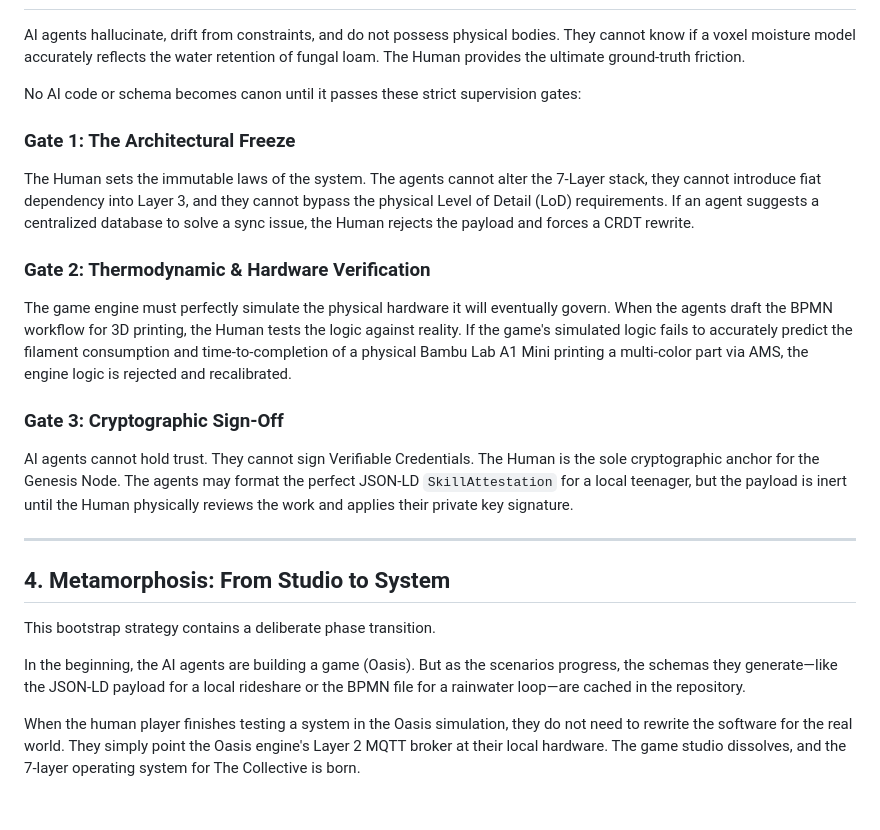
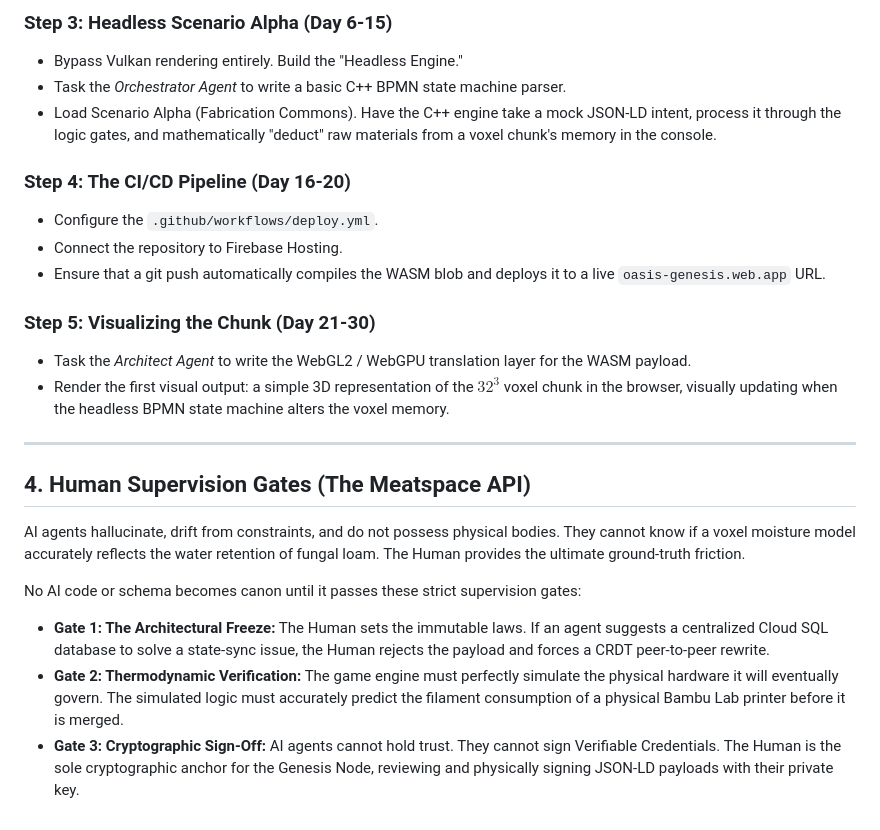
Before and after one commit to raffaine/collective, a Markdown page: docs/08_BOOTSTRAP_STRATEGY.md, the part around one of its changes. GitHub-like rendering.

```diff
--- a/docs/08_BOOTSTRAP_STRATEGY.md
+++ b/docs/08_BOOTSTRAP_STRATEGY.md
@@ -36,23 +52,25 @@ Development is strictly horizontal, slicing through all 7 layers scenario by sce
+### Step 3: Headless Scenario Alpha (Day 6-15)
+*   Bypass Vulkan rendering entirely. Build the "Headless Engine."
+*   Task the *Orchestrator Agent* to write a basic C++ BPMN state machine parser.
+*   Load Scenario Alpha (Fabrication Commons). Have the C++ engine take a mock JSON-LD intent, process it through the logic gates, and mathematically "deduct" raw materials from a voxel chunk's memory in the console.
+
+### Step 4: The CI/CD Pipeline (Day 16-20)
+*   Configure the `.github/workflows/deploy.yml`.
+*   Connect the repository to Firebase Hosting.
+*   Ensure that a git push automatically compiles the WASM blob and deploys it to a live `oasis-genesis.web.app` URL.
+
+### Step 5: Visualizing the Chunk (Day 21-30)
+*   Task the *Architect Agent* to write the WebGL2 / WebGPU translation layer for the WASM payload.
+*   Render the first visual output: a simple 3D representation of the $32^3$ voxel chunk in the browser, visually updating when the headless BPMN state machine alters the voxel memory.
+
+---
+
+## 4. Human Supervision Gates (The Meatspace API)
 
 AI agents hallucinate, drift from constraints, and do not possess physical bodies. They cannot know if a voxel moisture model accurately reflects the water retention of fungal loam. The Human provides the ultimate ground-truth friction.
 
 No AI code or schema becomes canon until it passes these strict supervision gates:
 
-### Gate 1: The Architectural Freeze
-The Human sets the immutable laws of the system. The agents cannot alter the 7-Layer stack, they cannot introduce fiat dependency into Layer 3, and they cannot bypass the physical Level of Detail (LoD) requirements. If an agent suggests a centralized database to solve a sync issue, the Human rejects the payload and forces a CRDT rewrite.
-
-### Gate 2: Thermodynamic & Hardware Verification
-The game engine must perfectly simulate the physical hardware it will eventually govern. When the agents draft the BPMN workflow for 3D printing, the Human tests the logic against reality. If the game's simulated logic fails to accurately predict the filament consumption and time-to-completion of a physical Bambu Lab A1 Mini printing a multi-color part via AMS, the engine logic is rejected and recalibrated.
-
-### Gate 3: Cryptographic Sign-Off
-AI agents cannot hold trust. They cannot sign Verifiable Credentials. The Human is the sole cryptographic anchor for the Genesis Node. The agents may format the perfect JSON-LD `SkillAttestation` for a local teenager, but the payload is inert until the Human physically reviews the work and applies their private key signature.
-
----
-
-## 4. Metamorphosis: From Studio to System
-
-This bootstrap strategy contains a deliberate phase transition.
-
-In the beginning, the AI agents are building a game (Oasis). But as the scenarios progress, the schemas they generate—like the JSON-LD payload for a local rideshare or the BPMN file for a rainwater loop—are cached in the repository.
-
-When the human player finishes testing a system in the Oasis simulation, they do not need to rewrite the software for the real world. They simply point the Oasis engine's Layer 2 MQTT broker at their local hardware. The game studio dissolves, and the 7-layer operating system for The Collective is born.
+*   **Gate 1: The Architectural Freeze:** The Human sets the immutable laws. If an agent suggests a centralized Cloud SQL database to solve a state-sync issue, the Human rejects the payload and forces a CRDT peer-to-peer rewrite.
+*   **Gate 2: Thermodynamic Verification:** The game engine must perfectly simulate the physical hardware it will eventually govern. The simulated logic must accurately predict the filament consumption of a physical Bambu Lab printer before it is merged.
+*   **Gate 3: Cryptographic Sign-Off:** AI agents cannot hold trust. They cannot sign Verifiable Credentials. The Human is the sole cryptographic anchor for the Genesis Node, reviewing and physically signing JSON-LD payloads with their private key.
```
Also changed, not shown: other parts of docs/08_BOOTSTRAP_STRATEGY.md (+32 -16 lines).
